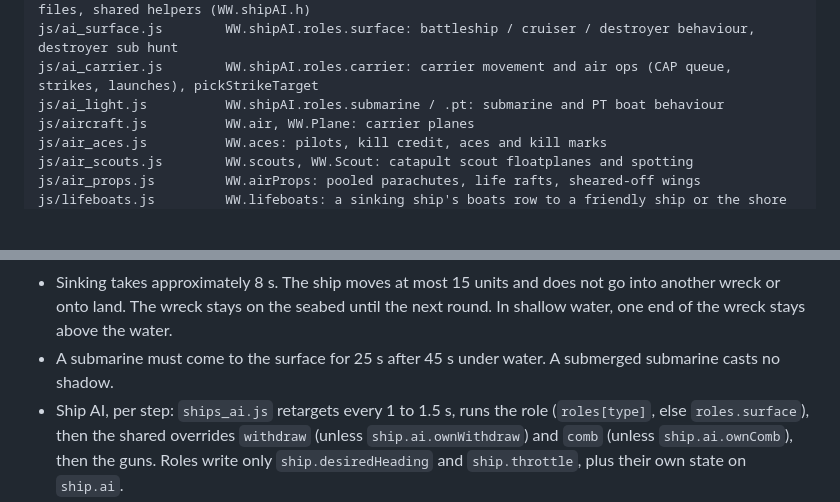
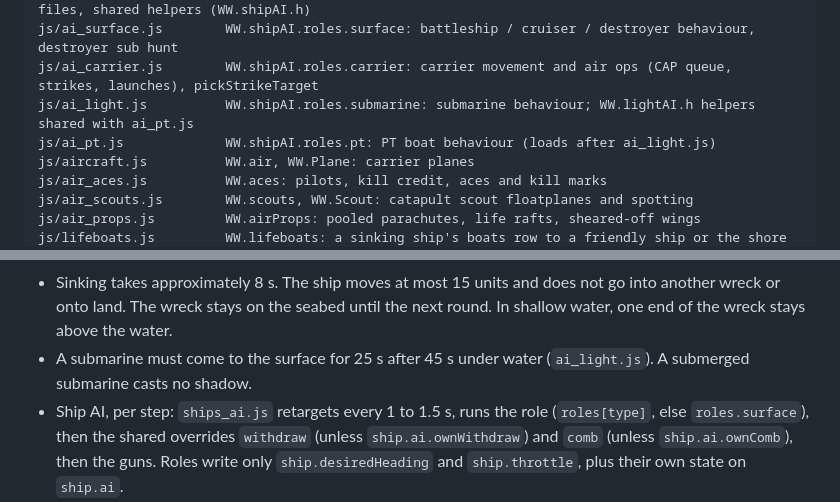
Before and after one commit to vwarr/ww2-fleet-battle, a Markdown page: docs/ARCHITECTURE.md, 2 parts joined by grey strips. GitHub-like rendering; blank space fills up the shorter version.

Commit message:
Docs: light forces (PT boats, submarines) behaviour and files
Co-Authored-By: Claude Opus 5.5 <noreply@anthropic.com>

```diff
--- a/docs/ARCHITECTURE.md
+++ b/docs/ARCHITECTURE.md
@@ -52,7 +52,8 @@ js/fleet_cmd.js         WW.fleetCmd: per-side commander and blackboard (posture,
 js/ships_ai.js          WW.shipAI core: setup, retarget, guns / turrets, dispatch to the role files, shared helpers (WW.shipAI.h)
 js/ai_surface.js        WW.shipAI.roles.surface: battleship / cruiser / destroyer behaviour, destroyer sub hunt
 js/ai_carrier.js        WW.shipAI.roles.carrier: carrier movement and air ops (CAP queue, strikes, launches), pickStrikeTarget
-js/ai_light.js          WW.shipAI.roles.submarine / .pt: submarine and PT boat behaviour
+js/ai_light.js          WW.shipAI.roles.submarine: submarine behaviour; WW.lightAI.h helpers shared with ai_pt.js
+js/ai_pt.js             WW.shipAI.roles.pt: PT boat behaviour (loads after ai_light.js)
 js/aircraft.js          WW.air, WW.Plane: carrier planes
 js/air_aces.js          WW.aces: pilots, kill credit, aces and kill marks
 js/air_scouts.js        WW.scouts, WW.Scout: catapult scout floatplanes and spotting
@@ -263,7 +264,7 @@ WW.shipAI = {
 - Spacing: each type has a personal space (carrier 70, battleship and cruiser 35, destroyer 20, PT boat and submarine 12). Escorts stay 50 to 80 units from their carrier.
 - After all ships move, `WW.shipNav.resolve` pushes overlapping hulls apart. The lighter ship moves more. Wrecks above the water and sinking ships do not move.
 - Sinking takes approximately 8 s. The ship moves at most 15 units and does not go into another wreck or onto land. The wreck stays on the seabed until the next round. In shallow water, one end of the wreck stays above the water.
-- A submarine must come to the surface for 25 s after 45 s under water. A submerged submarine casts no shadow.
+- A submarine must come to the surface for 25 s after 45 s under water (`ai_light.js`). A submerged submarine casts no shadow.
 - Ship AI, per step: `ships_ai.js` retargets every 1 to 1.5 s, runs the role (`roles[type]`, else `roles.surface`), then the shared overrides `withdraw` (unless `ship.ai.ownWithdraw`) and `comb` (unless `ship.ai.ownComb`), then the guns. Roles write only `ship.desiredHeading` and `ship.throttle`, plus their own state on `ship.ai`.
 - **Target score** (`h.score`): `ROLE_W[type][target] × VALUE[target] × pHit × finishBonus × WW.fleetCmd.assignment − exposure`. Only fresh contacts count.
   - pHit falls with range, rises when the target is broadside on, and is ×0.8 on a plane or scout sighting.
```
Also changed, not shown: other parts of docs/ARCHITECTURE.md (+12 -1 lines).
